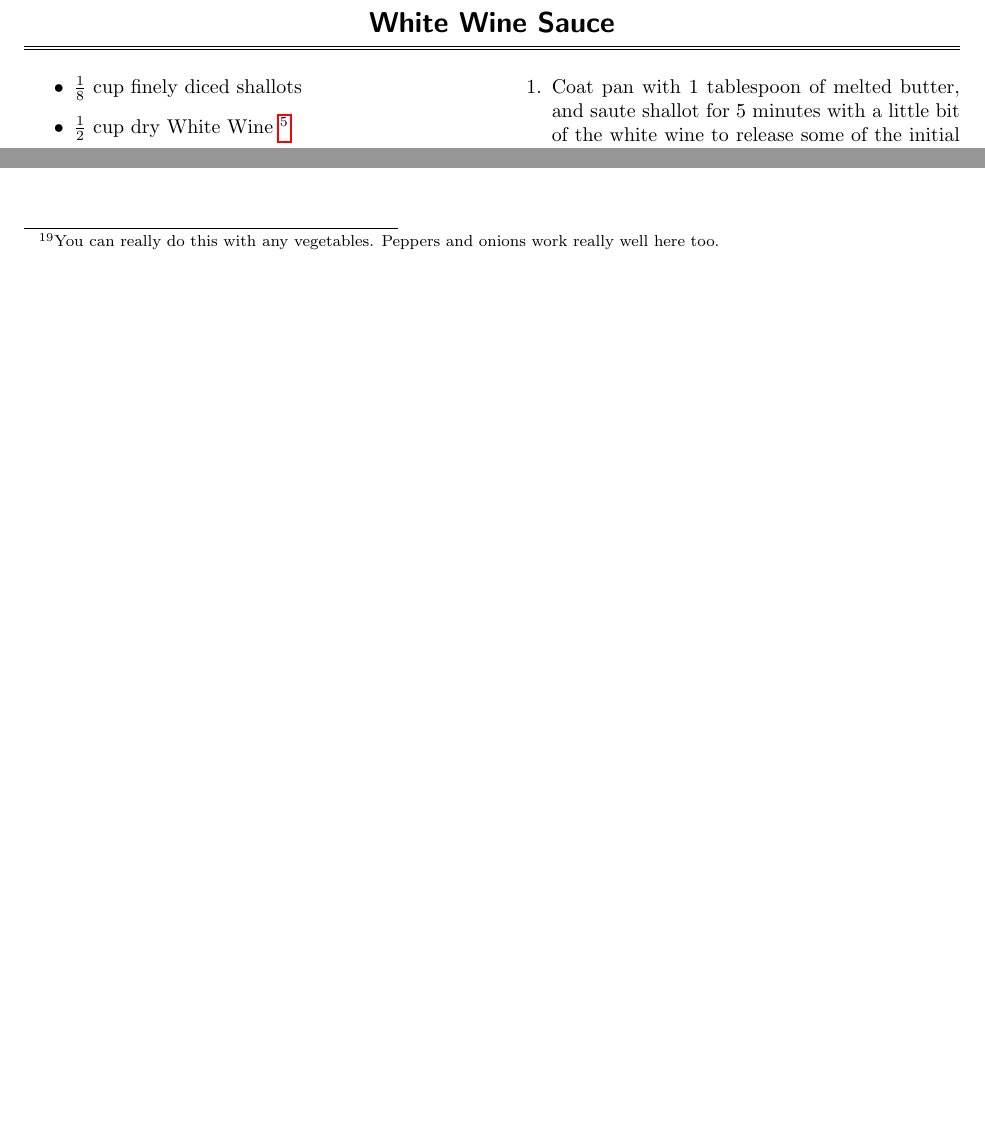
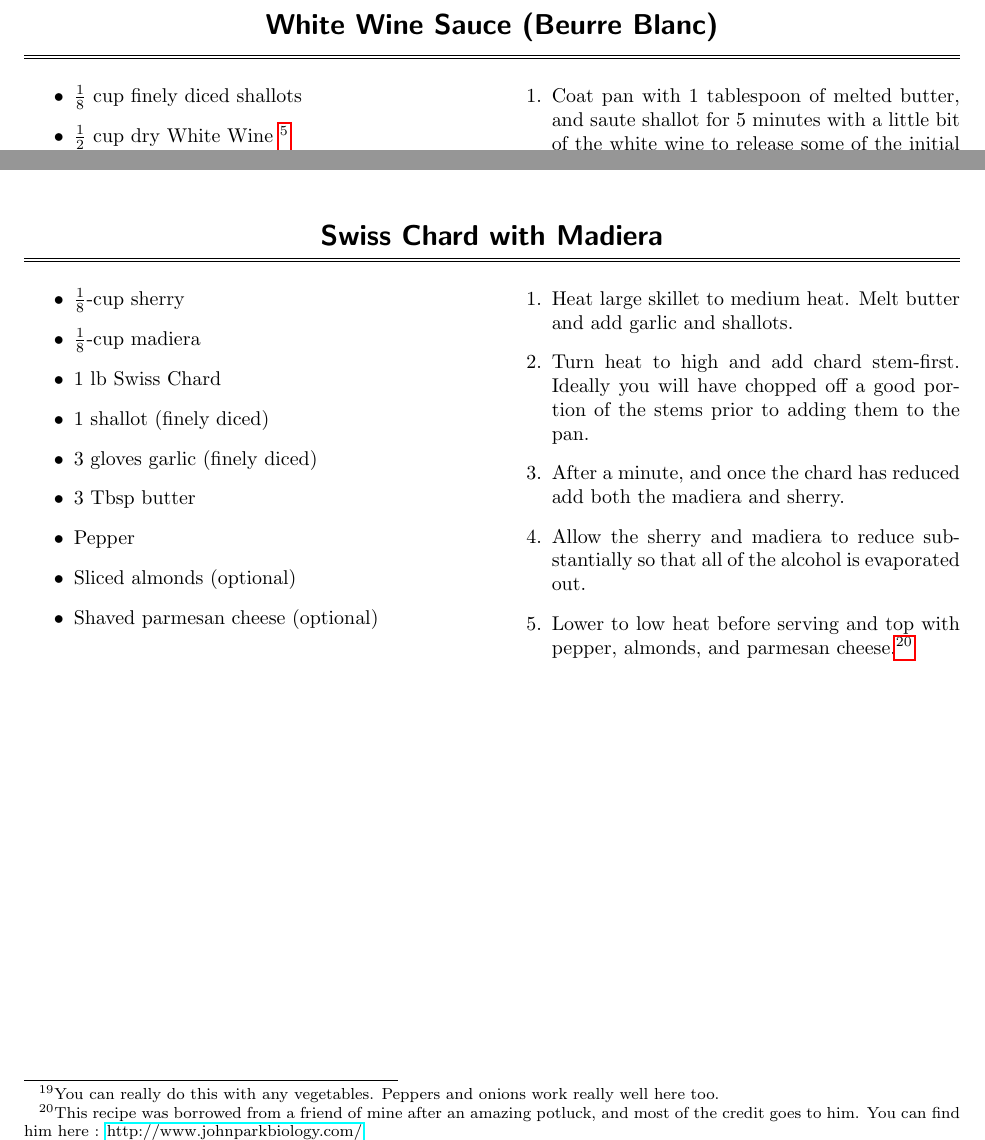
Before and after one commit to aabiddanda/Recipes, a LaTeX thesis (cookbook.tex, which reads dinner.tex, sauces.tex): two parts of pages 12 and 29 of 29, joined at a grey line, cut so that both start at the same text, the shorter picture padded with empty space. Compiled offline with pdfLaTeX.

Commit message:
added chard recipe as well as some other stuff - need to address todos soon

```diff
--- a/dinner.tex
+++ b/dinner.tex
@@ -395,3 +395,26 @@
 		\item Remove and serve hot.
 	\end{enumerate}
 }
+
+\recipe{Swiss Chard with Madiera}
+\recipecolumn{
+	\begin{itemize}
+		\item $\frac{1}{8}$-cup sherry
+		\item $\frac{1}{8}$-cup madiera
+		\item 1 lb Swiss Chard
+		\item 1 shallot (finely diced)
+		\item 3 gloves garlic (finely diced)
+		\item 3 Tbsp butter
+		\item Pepper
+		\item Sliced almonds (optional)
+		\item Shaved parmesan cheese (optional)
+	\end{itemize}
+}{
+	\begin{enumerate}
+		\item Heat large skillet to medium heat. Melt butter and add garlic and shallots.
+		\item Turn heat to high and add chard stem-first. Ideally you will have chopped off a good portion of the stems prior to adding them to the pan.
+		\item After a minute, and once the chard has reduced add both the madiera and sherry.
+		\item Allow the sherry and madiera to reduce substantially so that all of the alcohol is evaporated out.
+		\item Lower to low heat before serving and top with pepper, almonds, and parmesan cheese.\footnote{This recipe was borrowed from a friend of mine after an amazing potluck, and most of the credit goes to him. You can find him here : \href{http://www.johnparkbiology.com/}{http://www.johnparkbiology.com/}}
+	\end{enumerate}
+}
--- a/sauces.tex
+++ b/sauces.tex
@@ -57,7 +57,7 @@
 	\end{enumerate}
 }
 
-\recipe{White Wine Sauce}
+\recipe{White Wine Sauce (Beurre Blanc)}
 \recipecolumn{
 	\begin{itemize}
 		\item $\frac{1}{8}$ cup finely diced shallots
```
Also changed, not shown: cookbook.pdf.
